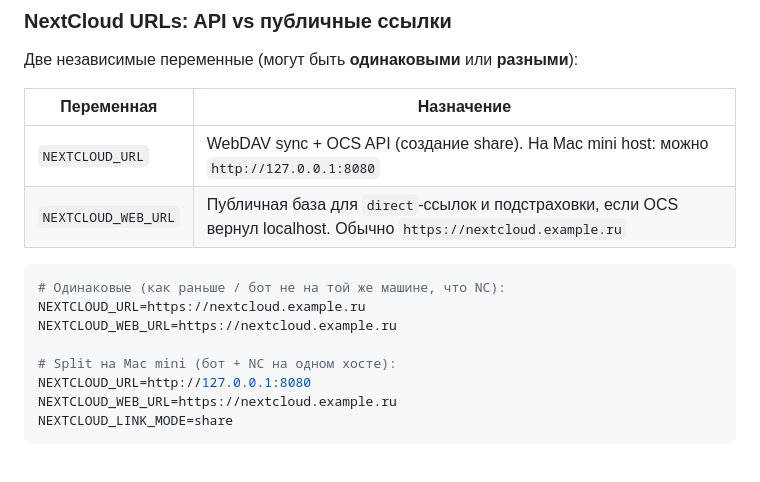
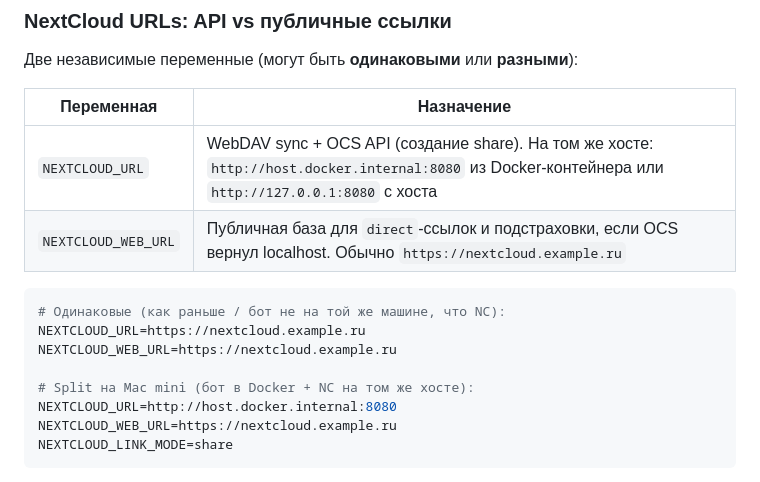
Before and after one commit to DanilKorotaev/knowledge-base-bot, a Markdown page: docs/DEPLOYMENT_SERVER.md, the part around the change. Rendered like a GitHub page.

Commit message:
docs: prefer host.docker.internal for local NC API URL
Co-authored-by: Cursor <cursoragent@cursor.com>

````diff
--- a/docs/DEPLOYMENT_SERVER.md
+++ b/docs/DEPLOYMENT_SERVER.md
@@ -211,7 +211,7 @@ MINIAPP_PORT=8080
 
 | Переменная | Назначение |
 |------------|------------|
-| `NEXTCLOUD_URL` | WebDAV sync + OCS API (создание share). На Mac mini host: можно `http://127.0.0.1:8080` |
+| `NEXTCLOUD_URL` | WebDAV sync + OCS API (создание share). На том же хосте: `http://host.docker.internal:8080` из Docker-контейнера или `http://127.0.0.1:8080` с хоста |
 | `NEXTCLOUD_WEB_URL` | Публичная база для `direct`-ссылок и подстраховки, если OCS вернул localhost. Обычно `https://nextcloud.example.ru` |
 
 ```bash
@@ -219,8 +219,8 @@ MINIAPP_PORT=8080
 NEXTCLOUD_URL=https://nextcloud.example.ru
 NEXTCLOUD_WEB_URL=https://nextcloud.example.ru
 
-# Split на Mac mini (бот + NC на одном хосте):
-NEXTCLOUD_URL=http://127.0.0.1:8080
+# Split на Mac mini (бот в Docker + NC на том же хосте):
+NEXTCLOUD_URL=http://host.docker.internal:8080
 NEXTCLOUD_WEB_URL=https://nextcloud.example.ru
 NEXTCLOUD_LINK_MODE=share
 ```
````
